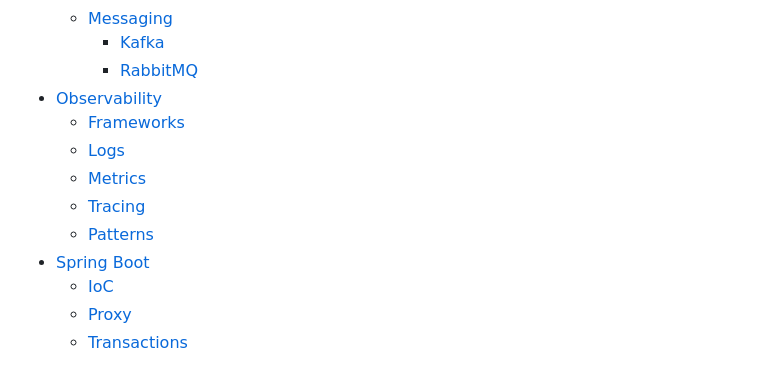
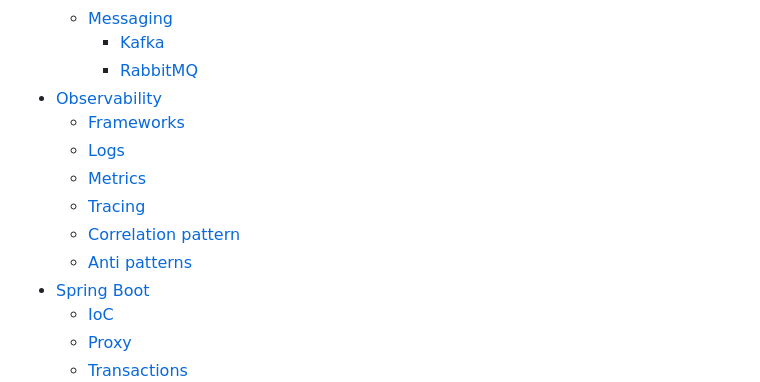
Before and after one commit to kpatorski/interview, a Markdown page: interview.md, the part around the change. Rendered like a GitHub page.

```diff
--- a/interview.md
+++ b/interview.md
@@ -27,12 +27,13 @@
     * [Messaging](communication/communication.md#-messaging--kafka-vs-rabbitmq)
         * [Kafka](communication/communication.md#ℹ-apache-kafka)
         * [RabbitMQ](communication/communication.md#ℹ-rabbitmq)
-* [Observability](#observability)
-    * [Frameworks]()
-    * [Logs]()
-    * [Metrics]()
-    * [Tracing]()
-    * [Patterns]()
+* [Observability](observability/observability.md#-observability--seeing-what-your-system-is-really-doing)
+    * [Frameworks](observability/observability.md#ℹ-popular-observability-frameworks--tools-ecosystem)
+    * [Logs](observability/observability.md#-logs)
+    * [Metrics](observability/observability.md#-metrics)
+    * [Tracing](observability/observability.md#-tracing)
+    * [Correlation pattern](observability/observability.md#-correlation-pattern)
+    * [Anti patterns](observability/observability.md#anti-patterns)
 * [Spring Boot](#spring-boot)
     * [IoC]()
     * [Proxy]()
```
Also changed, not shown: observability/observability.md (added, +262 -0 lines).
